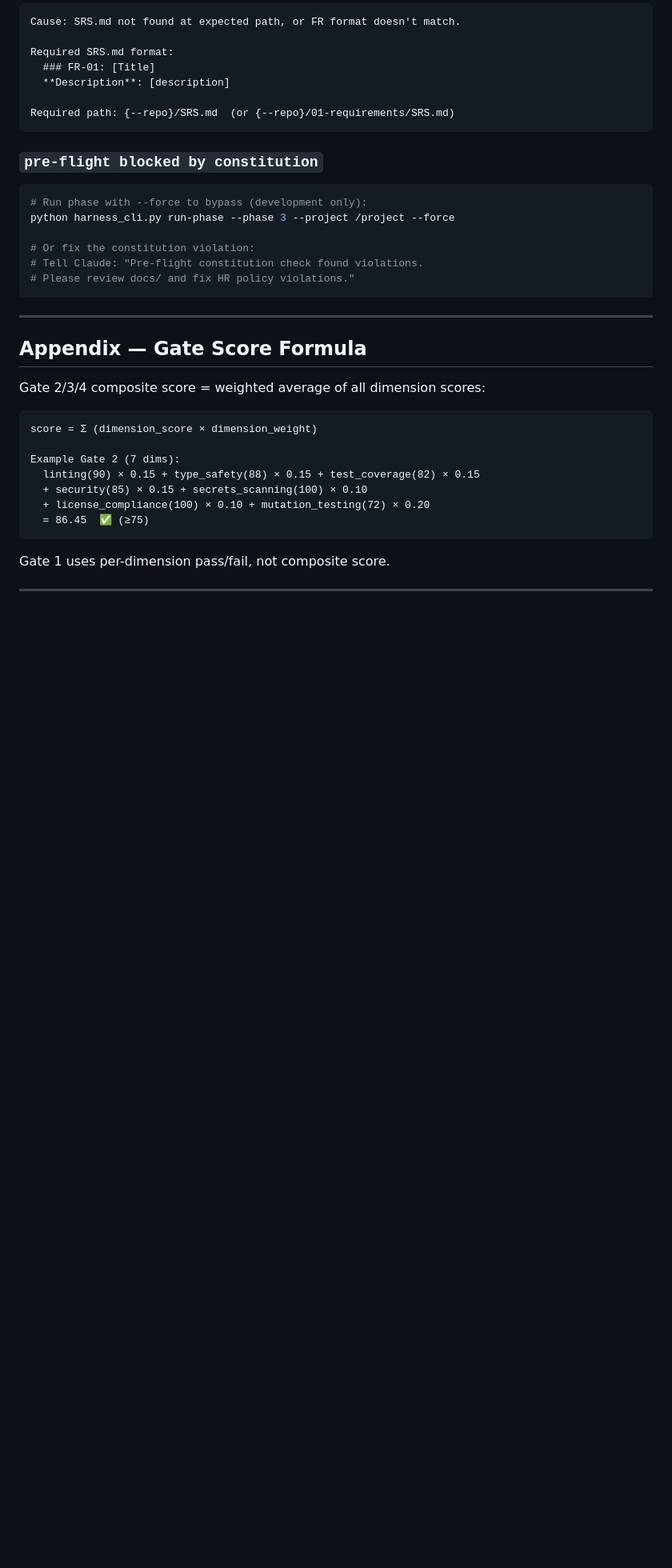
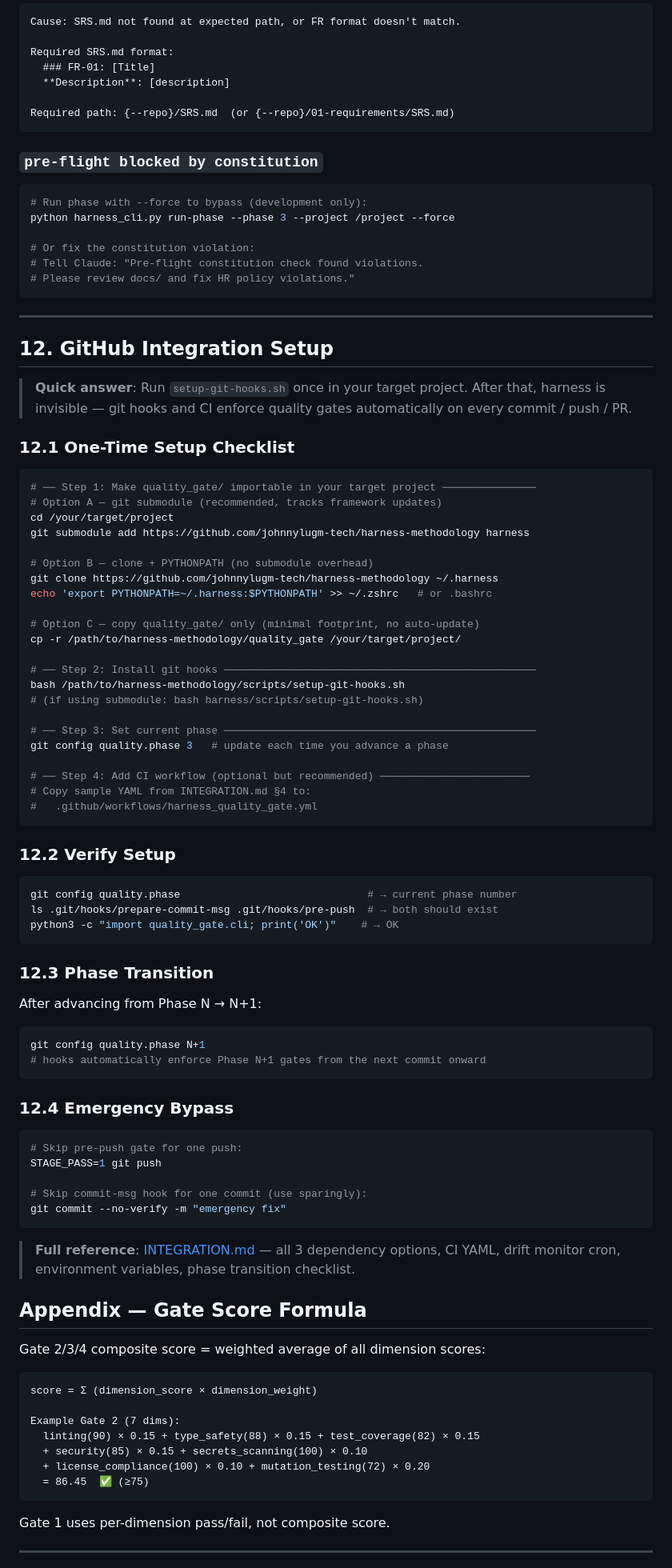
Before and after one commit to johnnylugm-tech/harness-methodology, a Markdown page: docs/USER_MANUAL.md, the part around one of its changes. Shown at 80% size. Drawn GitHub-style; blank space fills up the shorter version.

Commit message:
docs: add GitHub integration to USER_MANUAL (§2.4, §8.7, §12) — invisible mode docs

````diff
--- a/docs/USER_MANUAL.md
+++ b/docs/USER_MANUAL.md
@@ -834,6 +897,66 @@ python harness_cli.py run-phase --phase 3 --project /project --force
 
 ---
 
+## 12. GitHub Integration Setup
+
+> **Quick answer**: Run `setup-git-hooks.sh` once in your target project. After that, harness is invisible — git hooks and CI enforce quality gates automatically on every commit / push / PR.
+
+### 12.1 One-Time Setup Checklist
+
+```bash
+# ── Step 1: Make quality_gate/ importable in your target project ───────────────
+# Option A — git submodule (recommended, tracks framework updates)
+cd /your/target/project
+git submodule add https://github.com/johnnylugm-tech/harness-methodology harness
+
+# Option B — clone + PYTHONPATH (no submodule overhead)
+git clone https://github.com/johnnylugm-tech/harness-methodology ~/.harness
+echo 'export PYTHONPATH=~/.harness:$PYTHONPATH' >> ~/.zshrc   # or .bashrc
+
+# Option C — copy quality_gate/ only (minimal footprint, no auto-update)
+cp -r /path/to/harness-methodology/quality_gate /your/target/project/
+
+# ── Step 2: Install git hooks ──────────────────────────────────────────────────
+bash /path/to/harness-methodology/scripts/setup-git-hooks.sh
+# (if using submodule: bash harness/scripts/setup-git-hooks.sh)
+
+# ── Step 3: Set current phase ──────────────────────────────────────────────────
+git config quality.phase 3   # update each time you advance a phase
+
+# ── Step 4: Add CI workflow (optional but recommended) ────────────────────────
+# Copy sample YAML from INTEGRATION.md §4 to:
+#   .github/workflows/harness_quality_gate.yml
+```
+
+### 12.2 Verify Setup
+
+```bash
+git config quality.phase                              # → current phase number
+ls .git/hooks/prepare-commit-msg .git/hooks/pre-push  # → both should exist
+python3 -c "import quality_gate.cli; print('OK')"    # → OK
+```
+
+### 12.3 Phase Transition
+
+After advancing from Phase N → N+1:
+```bash
+git config quality.phase N+1
+# hooks automatically enforce Phase N+1 gates from the next commit onward
+```
+
+### 12.4 Emergency Bypass
+
+```bash
+# Skip pre-push gate for one push:
+STAGE_PASS=1 git push
+
+# Skip commit-msg hook for one commit (use sparingly):
+git commit --no-verify -m "emergency fix"
+```
+
+> **Full reference**: [INTEGRATION.md](../INTEGRATION.md) — all 3 dependency options, CI YAML, drift monitor cron, environment variables, phase transition checklist.
+
+
 ## Appendix — Gate Score Formula
 
 Gate 2/3/4 composite score = weighted average of all dimension scores:
````
Also changed, not shown: other parts of docs/USER_MANUAL.md (+66 -3 lines).
